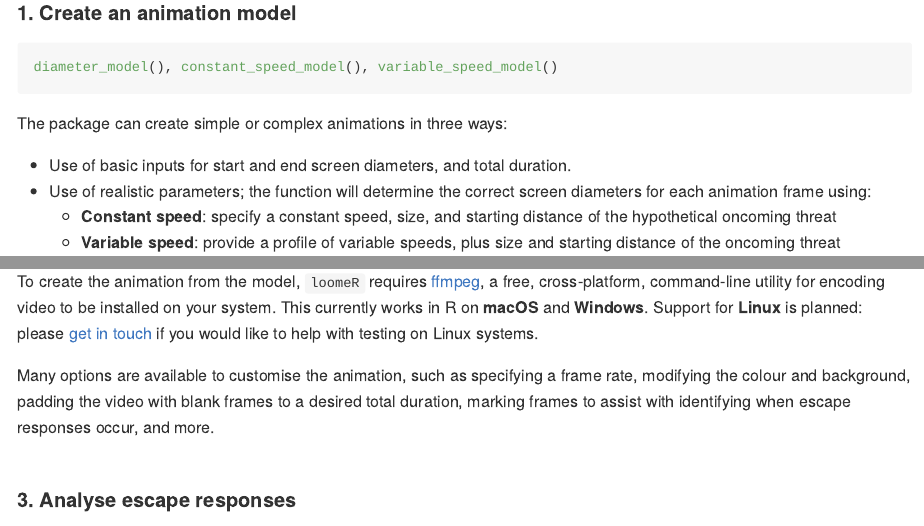
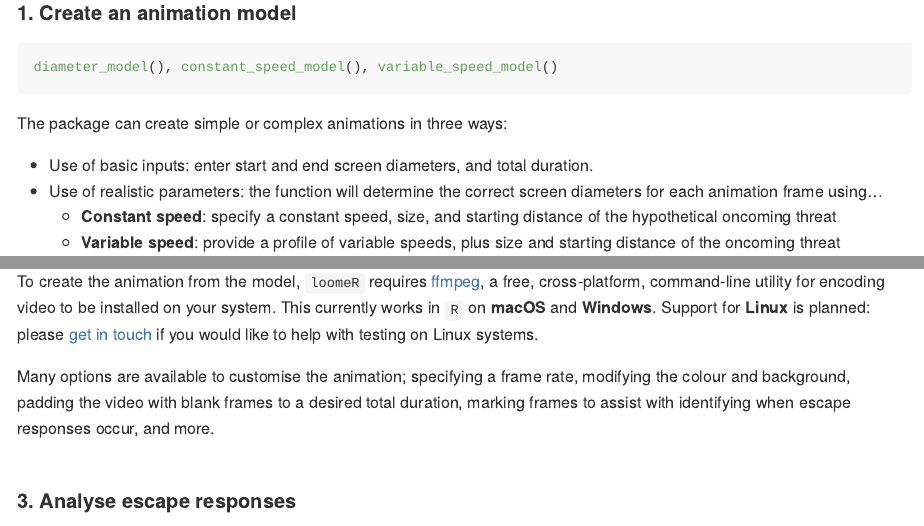
Before and after one commit to nicholascarey/loomeR, an R Markdown document (README.Rmd): the page in a window 1100 px wide, from 1080 px down, and a second part further down, joined at a grey line. The pictures show the output file README.md that the author committed with the source, drawn offline in the style of GitHub; badge pictures from the web are left out.

Commit message:
Minor edits

````diff
--- a/README.Rmd
+++ b/README.Rmd
@@ -47,8 +47,8 @@ diameter_model(), constant_speed_model(), variable_speed_model()
 ```
 The package can create simple or complex animations in three ways:
 
-- Use of basic inputs for start and end screen diameters, and total duration.
-- Use of realistic parameters; the function will determine the correct screen diameters for each animation frame using:
+- Use of basic inputs: enter start and end screen diameters, and total duration.
+- Use of realistic parameters: the function will determine the correct screen diameters for each animation frame using...
     - **Constant speed**: specify a constant speed, size, and starting distance of the hypothetical oncoming threat
     - **Variable speed**: provide a profile of variable speeds, plus size and starting distance of the oncoming threat
 <br>
@@ -58,9 +58,9 @@ The package can create simple or complex animations in three ways:
 ```r
 looming_animation()
 ```
-To create the animation from the model, `loomeR` requires [ffmpeg](http://ffmpeg.org), a free, cross-platform, command-line utility for encoding video to be installed on your system. This currently works in R on **macOS** and **Windows**. Support for **Linux** is planned: please [get in touch](mailto:nicholascarey@gmail.com) if you would like to help with testing on Linux systems.
+To create the animation from the model, `loomeR` requires [ffmpeg](http://ffmpeg.org), a free, cross-platform, command-line utility for encoding video to be installed on your system. This currently works in `R` on **macOS** and **Windows**. Support for **Linux** is planned: please [get in touch](mailto:nicholascarey@gmail.com) if you would like to help with testing on Linux systems.
 
-Many options are available to customise the animation, such as specifying a frame rate, modifying the colour and background, padding the video with blank frames to a desired total duration, marking frames to assist with identifying when escape responses occur, and more.
+Many options are available to customise the animation; specifying a frame rate, modifying the colour and background, padding the video with blank frames to a desired total duration, marking frames to assist with identifying when escape responses occur, and more.
 <br>
 <br>
 
````
Also changed, not shown: README.md, README.Rmd (2 more changed lines).
